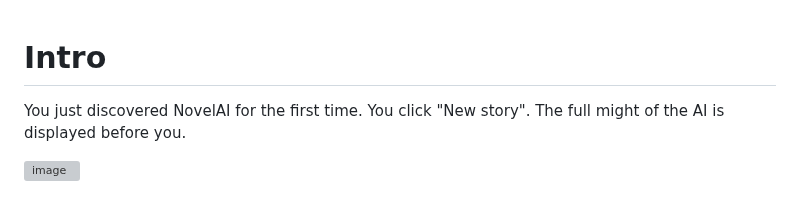
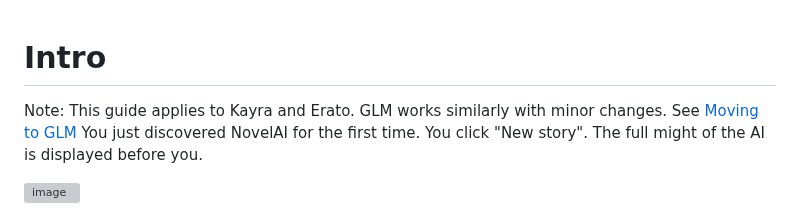
Before and after one commit to TapwaveZodiac/novelaiUKB, a Markdown page: docs/Starting-your-first-story-in-NovelAI.md, the part around the change. GitHub-like rendering; grey boxes are pictures that could not be loaded.

```diff
--- a/docs/Starting-your-first-story-in-NovelAI.md
+++ b/docs/Starting-your-first-story-in-NovelAI.md
@@ -1,4 +1,5 @@
 # Intro
+Note: This guide applies to Kayra and Erato. GLM works similarly with minor changes. See [Moving to GLM](Moving-to-GLM)
 You just discovered NovelAI for the first time. You click "New story". The full might of the AI is displayed before you.
 
 ![image](https://github.com/TapwaveZodiac/novelaiUKB/assets/35267604/32cc877e-b167-4ec1-b38d-03221ee72945)
```
